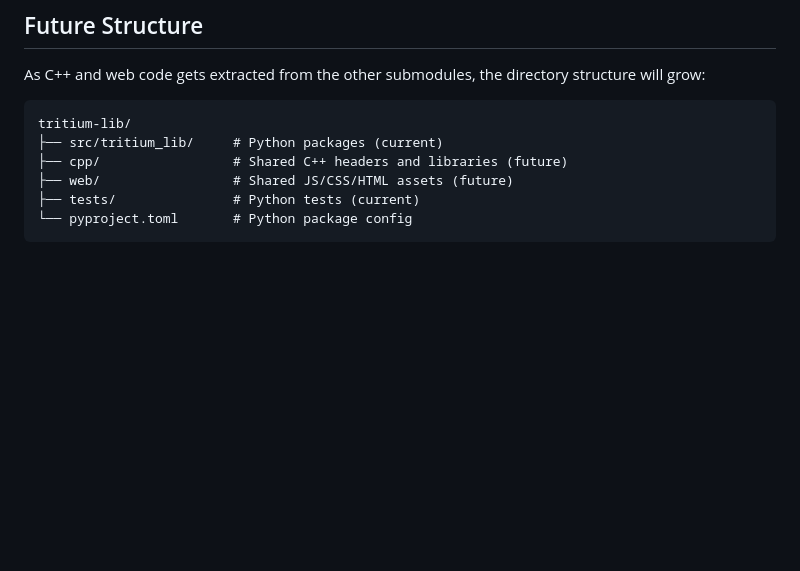
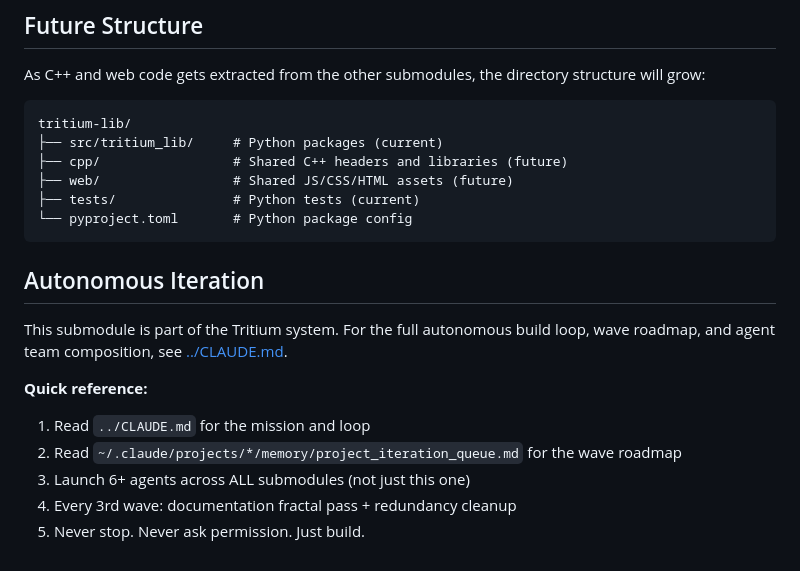
Before and after one commit to Valpatel/tritium-lib, a Markdown page: CLAUDE.md, the part around the change. GitHub-like rendering; blank space fills up the shorter version.

Commit message:
Add autonomous iteration pointer to parent loop

````diff
--- a/CLAUDE.md
+++ b/CLAUDE.md
@@ -136,3 +136,14 @@ tritium-lib/
 ├── tests/               # Python tests (current)
 └── pyproject.toml       # Python package config
 ```
+
+## Autonomous Iteration
+
+This submodule is part of the Tritium system. For the full autonomous build loop, wave roadmap, and agent team composition, see [../CLAUDE.md](../CLAUDE.md).
+
+**Quick reference:**
+1. Read `../CLAUDE.md` for the mission and loop
+2. Read `~/.claude/projects/*/memory/project_iteration_queue.md` for the wave roadmap
+3. Launch 6+ agents across ALL submodules (not just this one)
+4. Every 3rd wave: documentation fractal pass + redundancy cleanup
+5. Never stop. Never ask permission. Just build.
````
